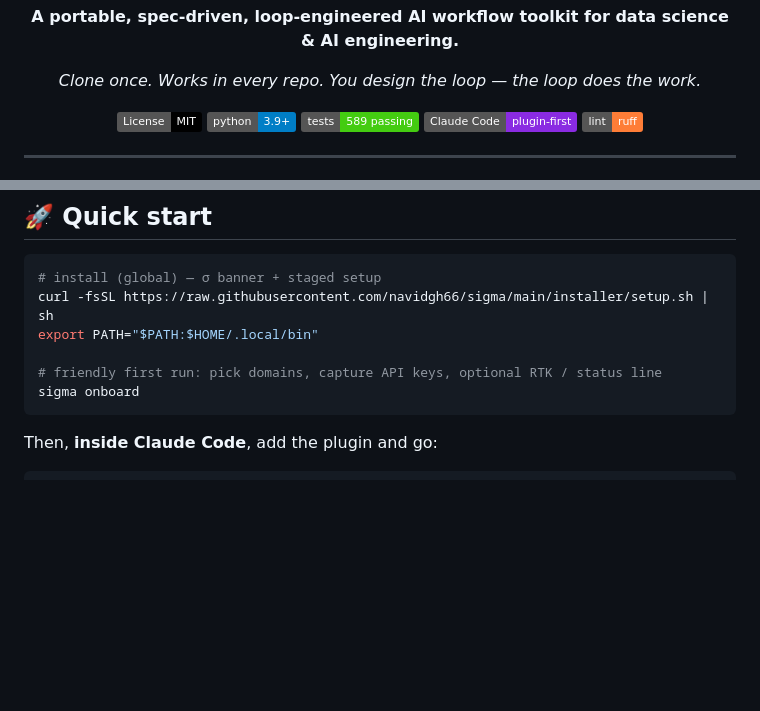
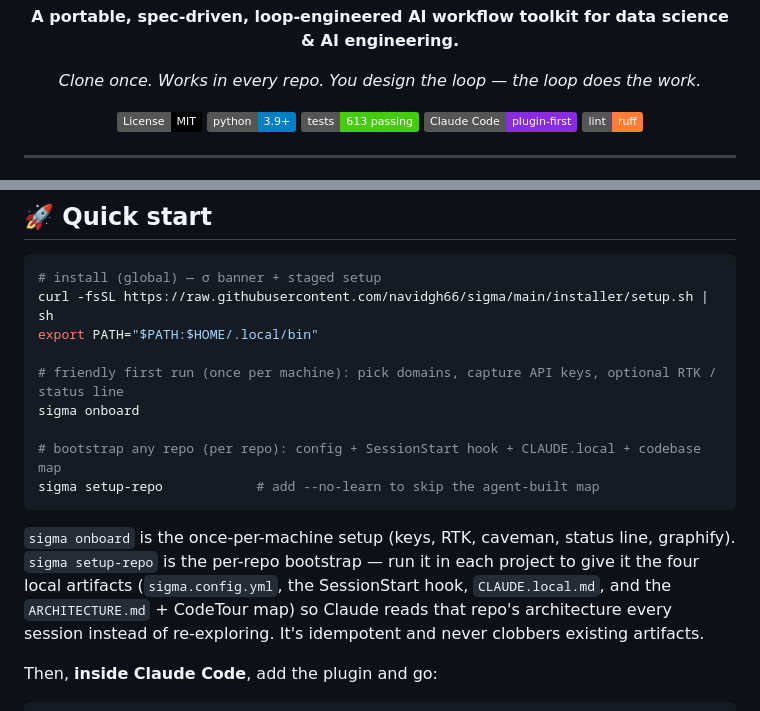
Before and after one commit to navidgh66/sigma, a Markdown page: README.md, 2 parts joined by grey strips. GitHub-like rendering; badges without logos; blank space fills up the shorter version.

Commit message:
docs: README — add sigma setup-repo to Quick start, bump test badge to 613

````diff
--- a/README.md
+++ b/README.md
@@ -17,7 +17,7 @@
 
 [![License: MIT](https://img.shields.io/badge/License-MIT-black.svg)](LICENSE)
 [![Python 3.9+](https://img.shields.io/badge/python-3.9%2B-blue.svg)](https://www.python.org)
-[![Tests](https://img.shields.io/badge/tests-589%20passing-brightgreen.svg)](tests/)
+[![Tests](https://img.shields.io/badge/tests-613%20passing-brightgreen.svg)](tests/)
 [![Claude Code Plugin](https://img.shields.io/badge/Claude%20Code-plugin--first-8A2BE2.svg)](https://docs.anthropic.com/claude-code)
 [![Ruff](https://img.shields.io/badge/lint-ruff-orange.svg)](https://github.com/astral-sh/ruff)
 
@@ -113,9 +113,19 @@ pipeline with a closed learning loop on top.
 curl -fsSL https://raw.githubusercontent.com/navidgh66/sigma/main/installer/setup.sh | sh
 export PATH="$PATH:$HOME/.local/bin"
 
-# friendly first run: pick domains, capture API keys, optional RTK / status line
+# friendly first run (once per machine): pick domains, capture API keys, optional RTK / status line
 sigma onboard
+
+# bootstrap any repo (per repo): config + SessionStart hook + CLAUDE.local + codebase map
+sigma setup-repo            # add --no-learn to skip the agent-built map
 ```
+
+`sigma onboard` is the once-per-machine setup (keys, RTK, caveman, status line,
+graphify). `sigma setup-repo` is the per-repo bootstrap — run it in each project to
+give it the four local artifacts (`sigma.config.yml`, the SessionStart hook,
+`CLAUDE.local.md`, and the `ARCHITECTURE.md` + CodeTour map) so Claude reads that
+repo's architecture every session instead of re-exploring. It's idempotent and
+never clobbers existing artifacts.
 
 Then, **inside Claude Code**, add the plugin and go:
 
````
